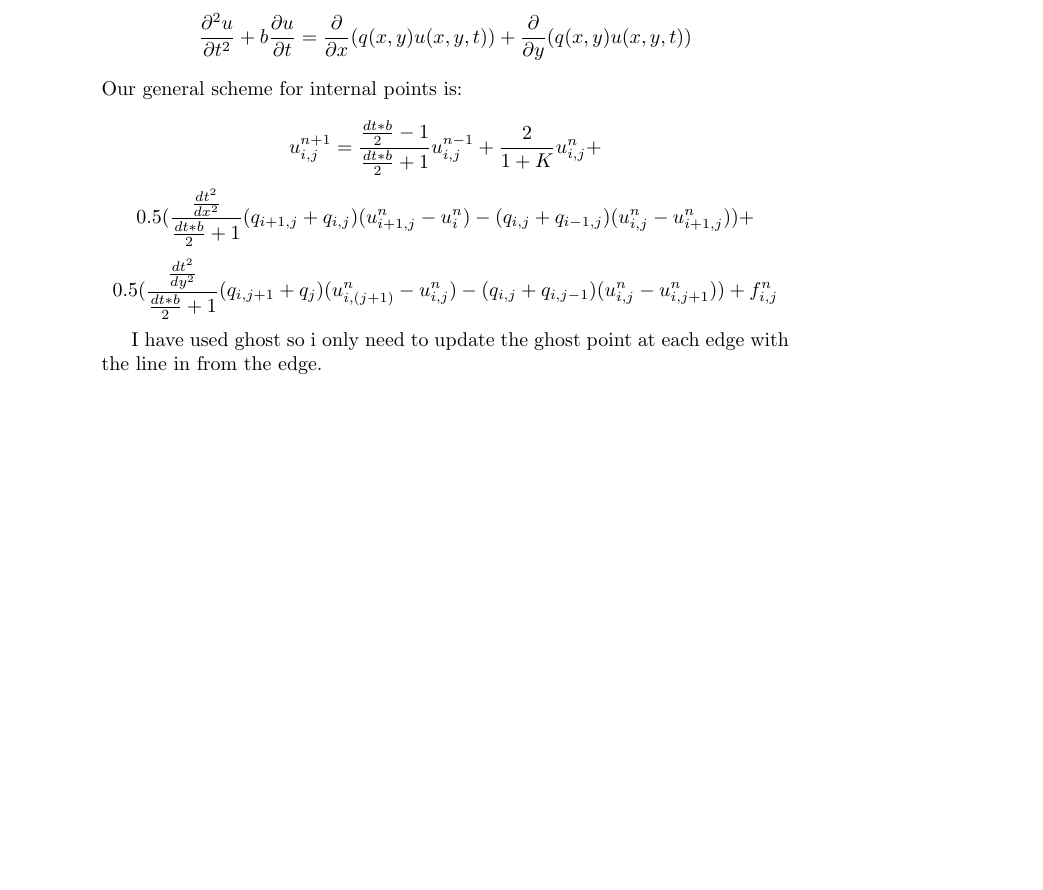
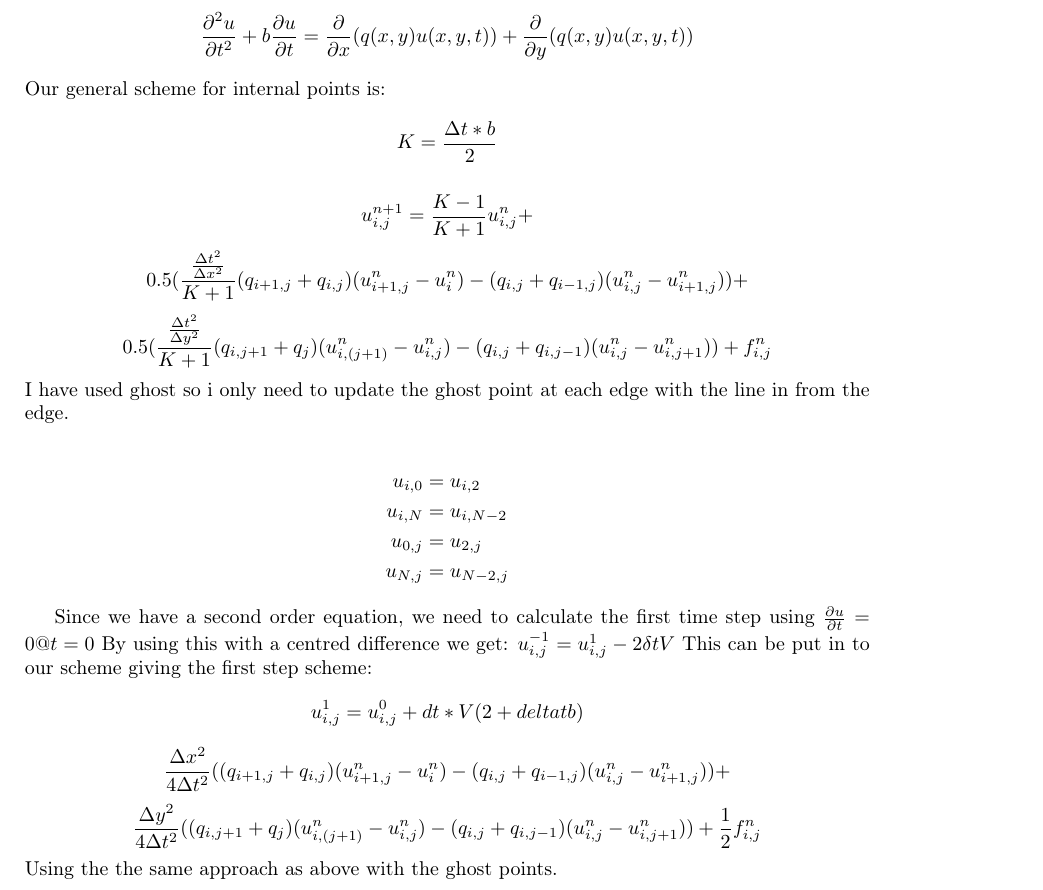
Before and after one commit to SebsterG/INF5620, a LaTeX document (Wave_project/Project_1.tex): part of page 1 of 2, cut so that both start at the same text, the shorter picture padded with empty space. Compiled offline with pdfLaTeX.

Commit message:
scheme ok

```diff
--- a/Wave_project/Project_1.tex
+++ b/Wave_project/Project_1.tex
@@ -1,5 +1,6 @@
 \documentclass[a4paper,norsk]{article}
 \usepackage{listings}
+\usepackage{preamble}
 
 \begin{document}
 
@@ -11,14 +12,29 @@
 In this project we use the linear, two-dimensional wave equation:
 $$\frac{\partial^2 u}{\partial t^2} + b \frac{\partial u}{\partial t} = \frac{\partial }{\partial x}(q(x,y)u(x,y,t)) + \frac{\partial }{\partial y}(q(x,y)u(x,y,t))  $$
 Our general scheme for internal points is:
+$$K = \frac{\Delta t*b}{2}$$
+
+$$u_{i,j}^{n+1} = \frac{K-1}{K+1}u_{i,j}^n + $$
+$$0.5(\frac{\frac{\Delta t^2}{\Delta x^2}}{K+1}(q_{i+1,j}+q_{i,j})(u_{i+1,j}^n-u_i^n) - (q_{i,j}+q_{i-1,j})(u_{i,j}^n - u_{i+1,j}^n)) + $$
+$$0.5(\frac{\frac{\Delta t^2}{\Delta y^2}}{K+1}(q_{i,j+1}+q_{j})(u_{i,(j+1)}^n-u_{i,j}^n) - (q_{i,j}+q_{i,j-1})(u_{i,j}^n - u_{i,j+1}^n)) +f_{i,j}^n $$
+I have used ghost so i only need to update the ghost point at each edge with the line in from the edge.
+
+\begin{align*}
+u_{i,0} &= u_{i,2} \\
+u_{i,N} &= u_{i,N-2} \\
+u_{0,j} &= u_{2,j} \\
+u_{N,j} &= u_{N-2,j}
+\end{align*}
 
 
+Since we have a second order equation, we need to calculate the first time step using $ \frac{\partial u}{\partial t} = 0 @ t = 0 $
+By using this with a centred difference we get: $ u_{i,j}^{-1} = u_{i,j}^1 - 2 \delta tV   $
+This can be put in to our scheme giving the first step scheme:
+$$u_{i,j}^{1} =  u_{i,j}^0 + dt*V(2+ delta tb) $$
+$$\frac{\Delta x^2}{4 \Delta t^2 }((q_{i+1,j}+q_{i,j})(u_{i+1,j}^n-u_i^n) - (q_{i,j}+q_{i-1,j})(u_{i,j}^n - u_{i+1,j}^n)) + $$
+$$\frac{\Delta y^2}{4 \Delta t^2 }((q_{i,j+1}+q_{j})(u_{i,(j+1)}^n-u_{i,j}^n) - (q_{i,j}+q_{i,j-1})(u_{i,j}^n - u_{i,j+1}^n)) +\frac{1}{2}f_{i,j}^n $$
+Using the the same approach as above with the ghost points.
 
-$$u_{i,j}^{n+1} = \frac{\frac{dt*b}{2}-1}{\frac{dt*b}{2}+1}u_{i,j}^{n-1} + \frac{2}{1+K}u_{i,j}^n + $$
-$$0.5(\frac{\frac{dt^2}{dx^2}}{\frac{dt*b}{2}+1}(q_{i+1,j}+q_{i,j})(u_{i+1,j}^n-u_i^n) - (q_{i,j}+q_{i-1,j})(u_{i,j}^n - u_{i+1,j}^n)) + $$
-$$0.5(\frac{\frac{dt^2}{dy^2}}{\frac{dt*b}{2}+1}(q_{i,j+1}+q_{j})(u_{i,(j+1)}^n-u_{i,j}^n) - (q_{i,j}+q_{i,j-1})(u_{i,j}^n - u_{i,j+1}^n)) +f_{i,j}^n $$
-
-I have used ghost so i only need to update the ghost point at each edge with the line in from the edge.
 
 \section*{3}
 \subsection*{3.4}
```
Also changed, not shown: Wave_project/Project_1.pdf, 2 other files.
